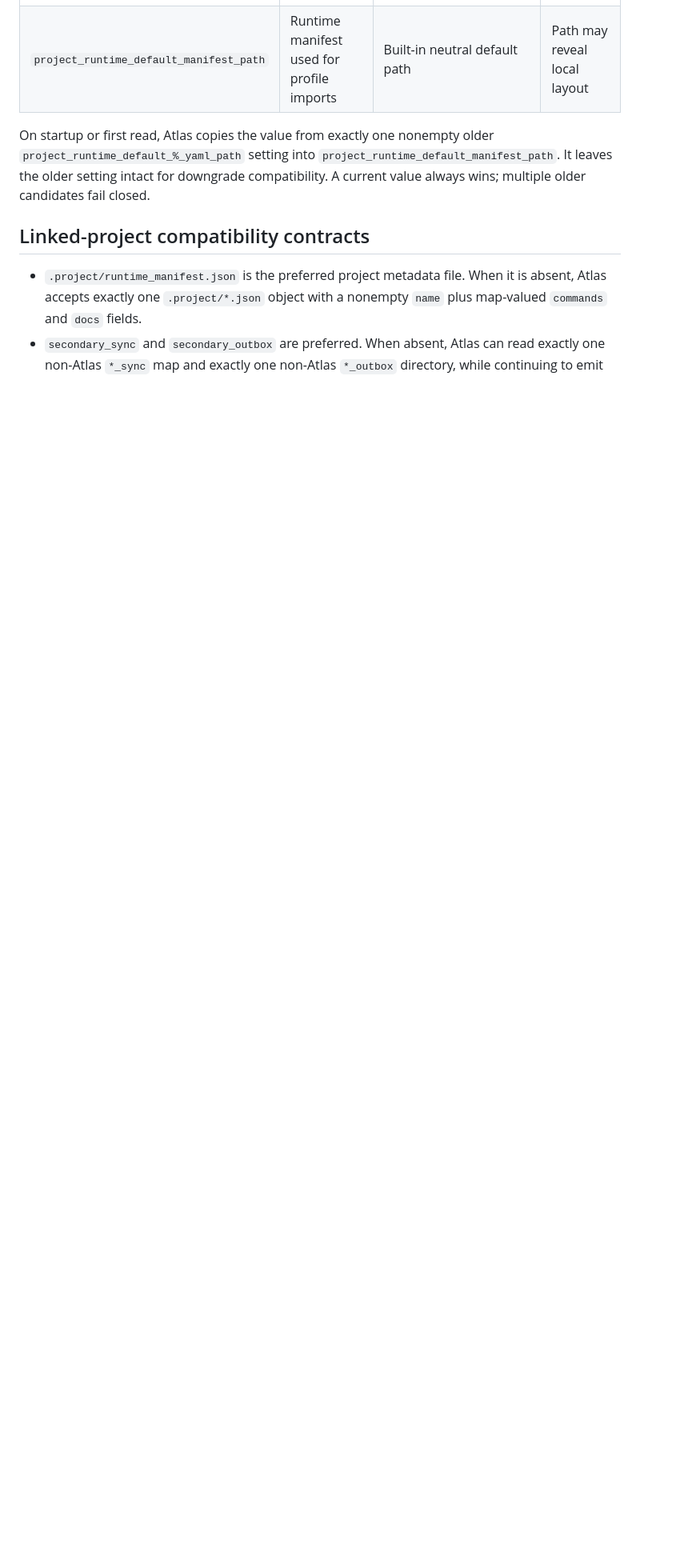
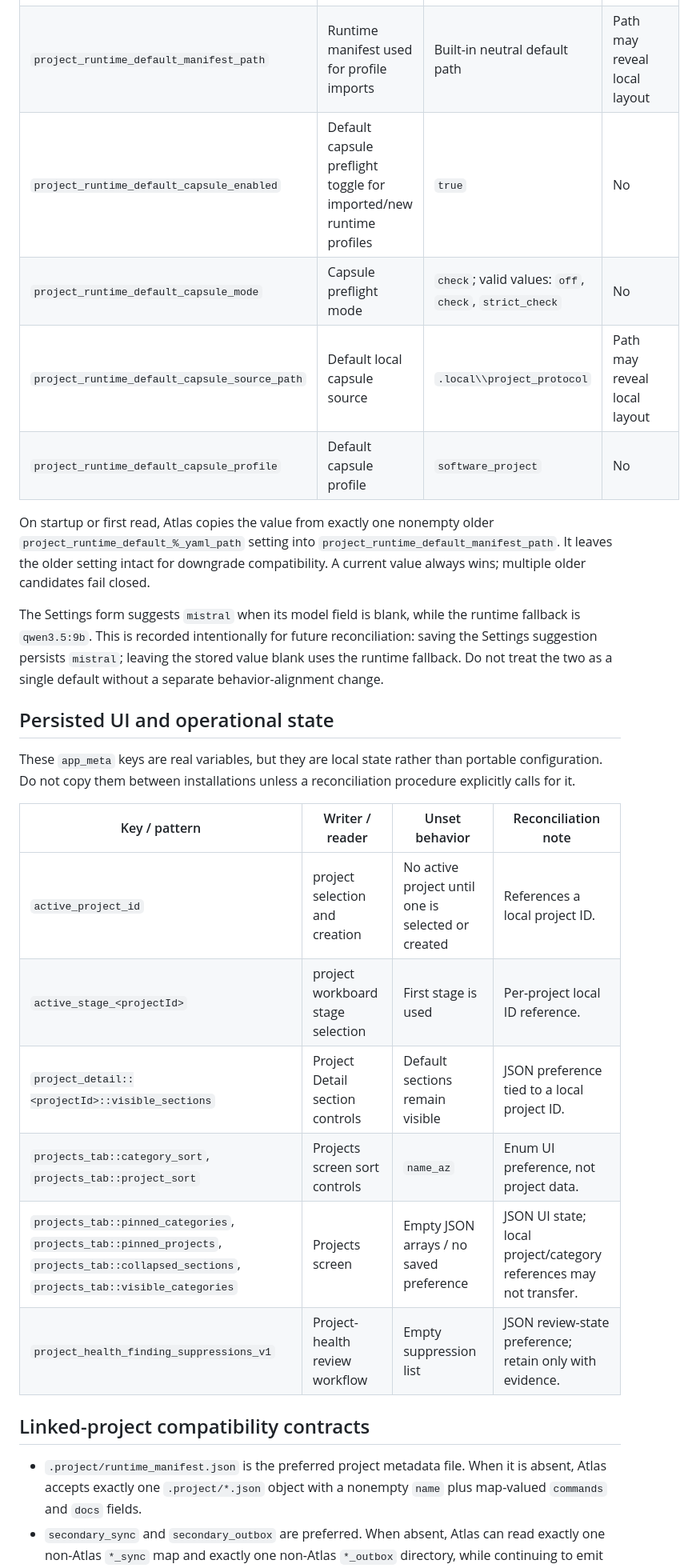
Before and after one commit to ppeck1/project-atlas, a Markdown page: docs/VARIABLE_MATRIX.md, the part around the change printed below. Shown: that part at 80% size. Drawn GitHub-style; blank space fills up the shorter version.

```diff
--- a/docs/VARIABLE_MATRIX.md
+++ b/docs/VARIABLE_MATRIX.md
@@ -66,12 +79,37 @@ screen. They are not process environment variables.
 | `telegram_bot_token` | Telegram Bot API credential | Unset | **Yes** |
 | `telegram_chat_id` | Telegram destination | Unset | Treat as private |
 | `project_runtime_default_manifest_path` | Runtime manifest used for profile imports | Built-in neutral default path | Path may reveal local layout |
+| `project_runtime_default_capsule_enabled` | Default capsule preflight toggle for imported/new runtime profiles | `true` | No |
+| `project_runtime_default_capsule_mode` | Capsule preflight mode | `check`; valid values: `off`, `check`, `strict_check` | No |
+| `project_runtime_default_capsule_source_path` | Default local capsule source | `.local\\project_protocol` | Path may reveal local layout |
+| `project_runtime_default_capsule_profile` | Default capsule profile | `software_project` | No |
 
 On startup or first read, Atlas copies the value from exactly one nonempty older
 `project_runtime_default_%_yaml_path` setting into
 `project_runtime_default_manifest_path`. It leaves the older setting intact for
 downgrade compatibility. A current value always wins; multiple older
 candidates fail closed.
+
+The Settings form suggests `mistral` when its model field is blank, while the
+runtime fallback is `qwen3.5:9b`. This is recorded intentionally for future
+reconciliation: saving the Settings suggestion persists `mistral`; leaving the
+stored value blank uses the runtime fallback. Do not treat the two as a single
+default without a separate behavior-alignment change.
+
+## Persisted UI and operational state
+
+These `app_meta` keys are real variables, but they are local state rather than
+portable configuration. Do not copy them between installations unless a
+reconciliation procedure explicitly calls for it.
+
+| Key / pattern | Writer / reader | Unset behavior | Reconciliation note |
+|---|---|---|---|
+| `active_project_id` | project selection and creation | No active project until one is selected or created | References a local project ID. |
+| `active_stage_<projectId>` | project workboard stage selection | First stage is used | Per-project local ID reference. |
+| `project_detail::<projectId>::visible_sections` | Project Detail section controls | Default sections remain visible | JSON preference tied to a local project ID. |
+| `projects_tab::category_sort`, `projects_tab::project_sort` | Projects screen sort controls | `name_az` | Enum UI preference, not project data. |
+| `projects_tab::pinned_categories`, `projects_tab::pinned_projects`, `projects_tab::collapsed_sections`, `projects_tab::visible_categories` | Projects screen | Empty JSON arrays / no saved preference | JSON UI state; local project/category references may not transfer. |
+| `project_health_finding_suppressions_v1` | Project-health review workflow | Empty suppression list | JSON review-state preference; retain only with evidence. |
 
 ## Linked-project compatibility contracts
 
```
Also changed, not shown: other parts of docs/VARIABLE_MATRIX.md (+46 -5 lines), README.md (+2 -0 lines), docs/screenshots/library.jpg, docs/screenshots/operations-project-sources.jpg, docs/screenshots/projects.jpg, docs/screenshots/today.jpg, docs/screenshots/workboard.jpg, 6 other files.
